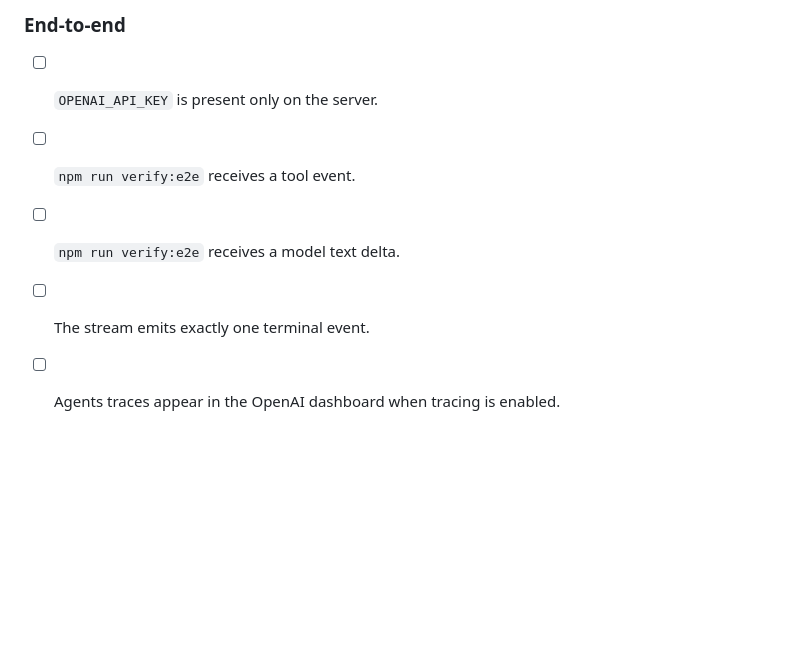
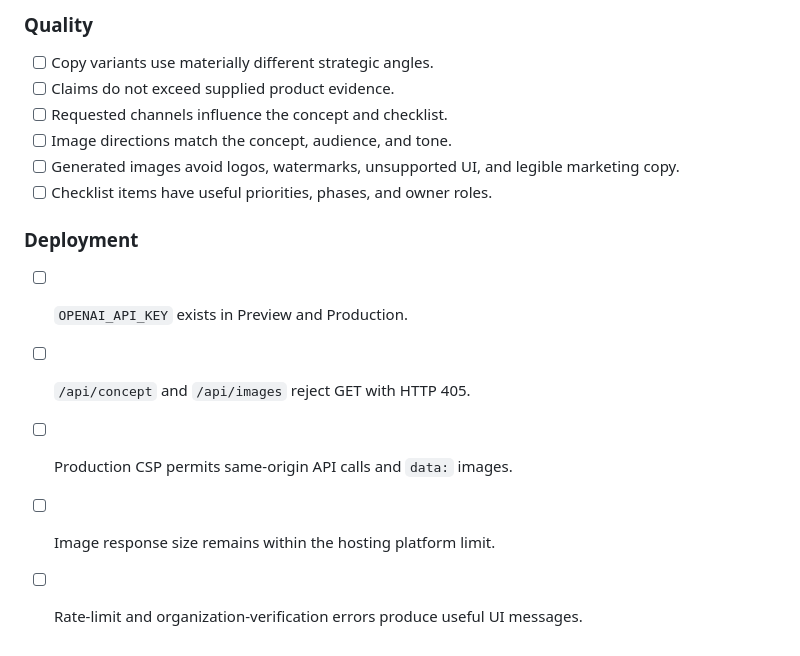
Before and after one commit to mk7gyro/-mk7gyro, a Markdown page: README.md, the part around one of its changes. Rendered like a GitHub page; blank space fills up the shorter version.

```diff
--- a/README.md
+++ b/README.md
@@ -111,7 +140,17 @@ Agents SDK tracing is enabled by default in Node.js. Set `OPENAI_AGENTS_DISABLE_
 
-### End-to-end
-- [ ] `OPENAI_API_KEY` is present only on the server.
-- [ ] `npm run verify:e2e` receives a tool event.
-- [ ] `npm run verify:e2e` receives a model text delta.
-- [ ] The stream emits exactly one terminal event.
-- [ ] Agents traces appear in the OpenAI dashboard when tracing is enabled.
+### Quality
+
+- [ ] Copy variants use materially different strategic angles.
+- [ ] Claims do not exceed supplied product evidence.
+- [ ] Requested channels influence the concept and checklist.
+- [ ] Image directions match the concept, audience, and tone.
+- [ ] Generated images avoid logos, watermarks, unsupported UI, and legible marketing copy.
+- [ ] Checklist items have useful priorities, phases, and owner roles.
+
+### Deployment
+
+- [ ] `OPENAI_API_KEY` exists in Preview and Production.
+- [ ] `/api/concept` and `/api/images` reject GET with HTTP 405.
+- [ ] Production CSP permits same-origin API calls and `data:` images.
+- [ ] Image response size remains within the hosting platform limit.
+- [ ] Rate-limit and organization-verification errors produce useful UI messages.
```
Also changed, not shown: other parts of README.md (+92 -63 lines).
